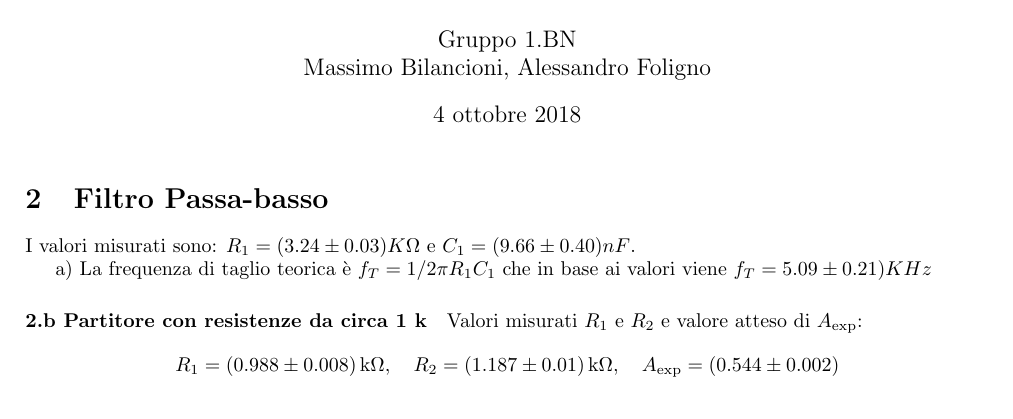
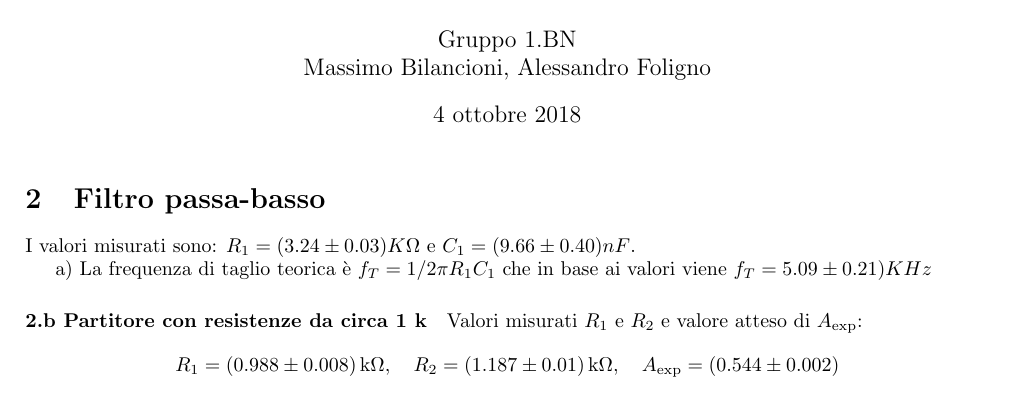
Before and after one commit to Lab3AleMaxZanna/Esercitazione2, a LaTeX document (Es02B.1.BN.relazione.tex): part of page 1 of 3, cut so that both start at the same text. Compiled offline with pdfLaTeX.

Commit message:
Cambiato il titolo

```diff
--- a/Es02B.1.BN.relazione.tex
+++ b/Es02B.1.BN.relazione.tex
@@ -16,7 +16,7 @@
 \maketitle
 
 \setcounter{section}{1}
-\section{Filtro Passa-basso}
+\section{Filtro passa-basso}
 I valori misurati sono: $R_1  = (3.24\pm 0.03 )K\Omega$ e  $C_1  = (9.66\pm 0.40 )nF$.
 
 a) La frequenza di taglio teorica è  $f_T = 1/2\pi R_1 C_1$ che in base ai valori viene $f_T = 5.09\pm 0.21)KHz$
```
